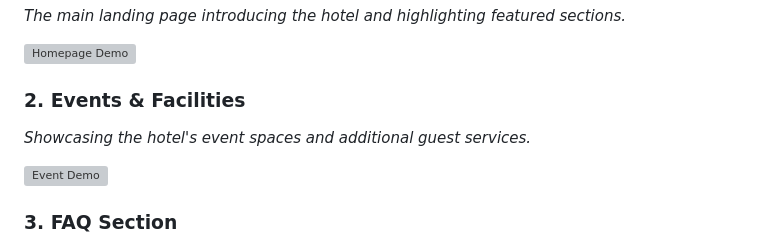
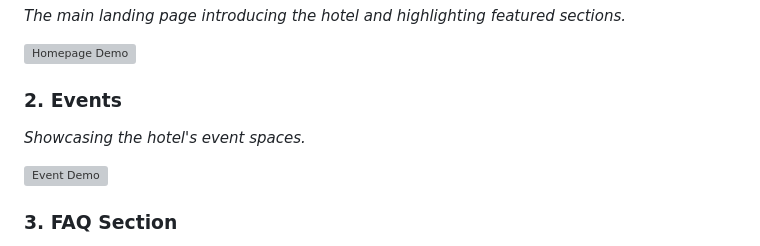
Before and after one commit to pyhor/hotel-website-2023, a Markdown page: README.md, the part around the change. GitHub-like rendering; grey boxes are pictures that could not be loaded.

```diff
--- a/README.md
+++ b/README.md
@@ -73,8 +73,8 @@ Below are the interaction demos for the key pages of the website:
 
 ![Homepage Demo](https://github.com/pyhor/hotel-website-2023/blob/main/demo-showing/homepage-demo.gif?raw=true)
 
-### 2. Events & Facilities
-*Showcasing the hotel's event spaces and additional guest services.*
+### 2. Events
+*Showcasing the hotel's event spaces.*
 
 
 ![Event Demo](https://github.com/pyhor/hotel-website-2023/blob/main/demo-showing/event-demo.gif?raw=true)
```
